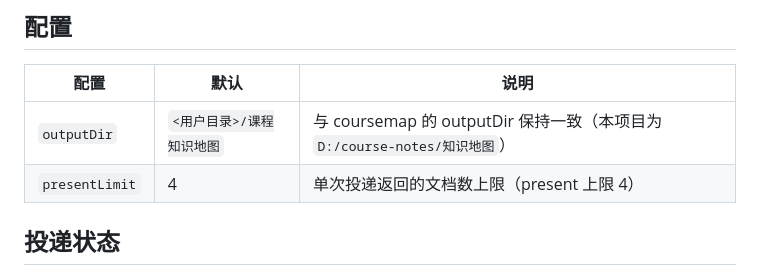
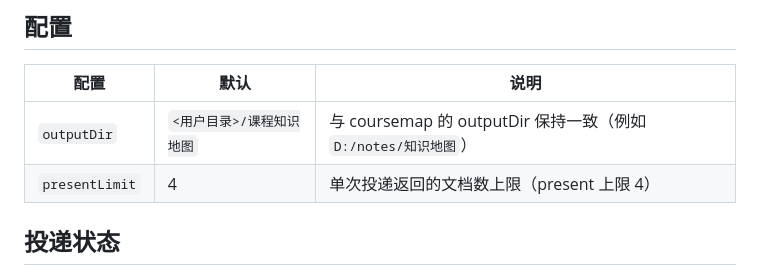
Before and after one commit to pyyrr2828/kecheng-zhushou, a Markdown page: plugins/dsh-course-notes/README.md, the part around the change. GitHub-like rendering.

```diff
--- a/plugins/dsh-course-notes/README.md
+++ b/plugins/dsh-course-notes/README.md
@@ -16,7 +16,7 @@
 
 | 配置 | 默认 | 说明 |
 | --- | --- | --- |
-| `outputDir` | `<用户目录>/课程知识地图` | 与 coursemap 的 outputDir 保持一致（本项目为 `D:/course-notes/知识地图`） |
+| `outputDir` | `<用户目录>/课程知识地图` | 与 coursemap 的 outputDir 保持一致（例如 `D:/notes/知识地图`） |
 | `presentLimit` | 4 | 单次投递返回的文档数上限（present 上限 4） |
 
 ## 投递状态
```
Also changed, not shown: README.md (+24 -31 lines), docs/ui-delete.png, docs/ui.png.
